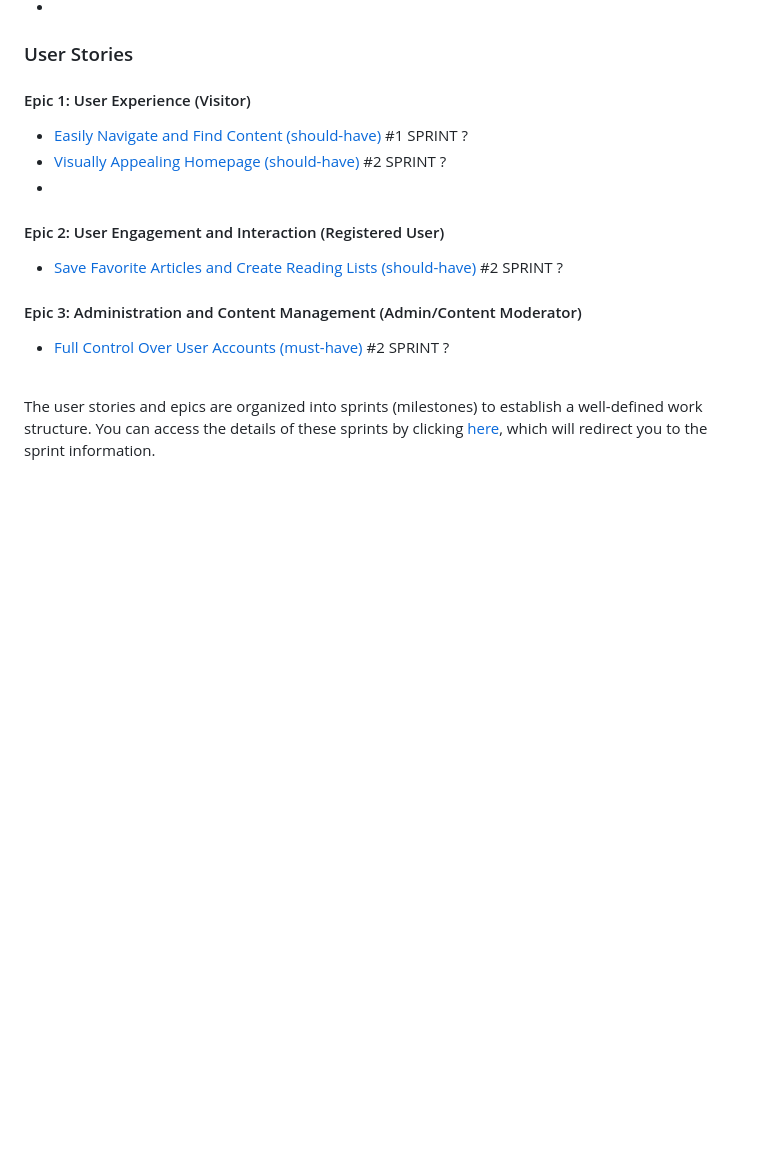
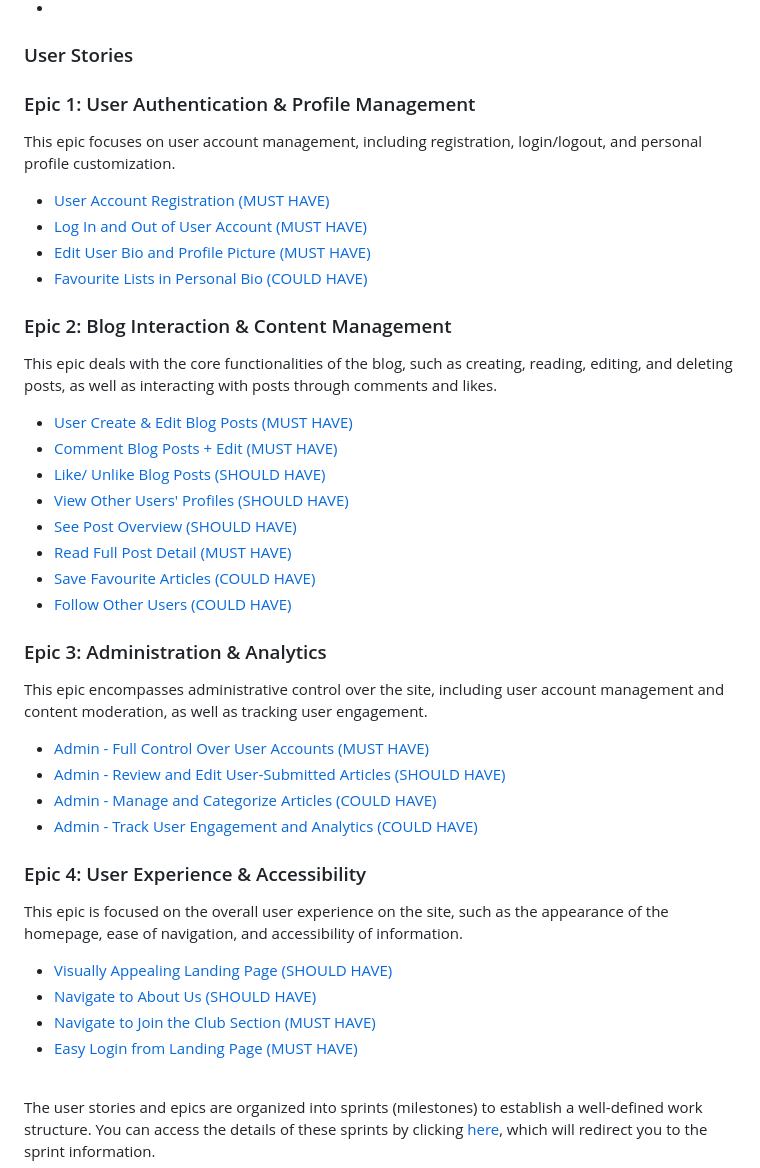
Before and after one commit to DebbieBergstrom/Culture-Club, a Markdown page: README.md, the part around the change. Drawn GitHub-style; blank space fills up the shorter version.

Commit message:
Add user stories to readme

```diff
--- a/README.md
+++ b/README.md
@@ -140,21 +140,37 @@ When using Culture Club, users can expect the following features and characteris
 
 ### User Stories
 
-#### Epic 1: User Experience (Visitor)
+### Epic 1: User Authentication & Profile Management
+This epic focuses on user account management, including registration, login/logout, and personal profile customization.
+- [User Account Registration (MUST HAVE)](https://github.com/DebbieBergstrom/Culture-Club/issues/2)
+- [Log In and Out of User Account (MUST HAVE)](https://github.com/DebbieBergstrom/Culture-Club/issues/3)
+- [Edit User Bio and Profile Picture (MUST HAVE)](https://github.com/DebbieBergstrom/Culture-Club/issues/4)
+- [Favourite Lists in Personal Bio (COULD HAVE)](https://github.com/DebbieBergstrom/Culture-Club/issues/5)
 
-- [Easily Navigate and Find Content (should-have)](https://github.com/DebbieBergstrom/Culture-Club/issues/1) #1 SPRINT ?
-- [Visually Appealing Homepage (should-have)](https://github.com/DebbieBergstrom/Culture-Club/issues/2) #2 SPRINT ?
--
+### Epic 2: Blog Interaction & Content Management
+This epic deals with the core functionalities of the blog, such as creating, reading, editing, and deleting posts, as well as interacting with posts through comments and likes.
+- [User Create & Edit Blog Posts (MUST HAVE)](https://github.com/DebbieBergstrom/Culture-Club/issues/7)
+- [Comment Blog Posts + Edit (MUST HAVE)](https://github.com/DebbieBergstrom/Culture-Club/issues/8)
+- [Like/ Unlike Blog Posts (SHOULD HAVE)](https://github.com/DebbieBergstrom/Culture-Club/issues/9)
+- [View Other Users' Profiles (SHOULD HAVE)](https://github.com/DebbieBergstrom/Culture-Club/issues/10)
+- [See Post Overview (SHOULD HAVE)](https://github.com/DebbieBergstrom/Culture-Club/issues/11)
+- [Read Full Post Detail (MUST HAVE)](https://github.com/DebbieBergstrom/Culture-Club/issues/12)
+- [Save Favourite Articles (COULD HAVE)](https://github.com/DebbieBergstrom/Culture-Club/issues/22)
+- [Follow Other Users (COULD HAVE)](https://github.com/DebbieBergstrom/Culture-Club/issues/23)
 
-#### Epic 2: User Engagement and Interaction (Registered User)
+### Epic 3: Administration & Analytics
+This epic encompasses administrative control over the site, including user account management and content moderation, as well as tracking user engagement.
+- [Admin - Full Control Over User Accounts (MUST HAVE)](https://github.com/DebbieBergstrom/Culture-Club/issues/13)
+- [Admin - Review and Edit User-Submitted Articles (SHOULD HAVE)](https://github.com/DebbieBergstrom/Culture-Club/issues/14)
+- [Admin - Manage and Categorize Articles (COULD HAVE)](https://github.com/DebbieBergstrom/Culture-Club/issues/15)
+- [Admin - Track User Engagement and Analytics (COULD HAVE)](https://github.com/DebbieBergstrom/Culture-Club/issues/16)
 
-
-- [Save Favorite Articles and Create Reading Lists (should-have)](https://github.com/DebbieBergstrom/Culture-Club/issues/2) #2 SPRINT ?
-
-
-#### Epic 3: Administration and Content Management (Admin/Content Moderator)
-
-- [Full Control Over User Accounts (must-have)](https://github.com/DebbieBergstrom/Culture-Club/issues/2) #2 SPRINT ?
+### Epic 4: User Experience & Accessibility
+This epic is focused on the overall user experience on the site, such as the appearance of the homepage, ease of navigation, and accessibility of information.
+- [Visually Appealing Landing Page (SHOULD HAVE)](https://github.com/DebbieBergstrom/Culture-Club/issues/17)
+- [Navigate to About Us (SHOULD HAVE)](https://github.com/DebbieBergstrom/Culture-Club/issues/18)
+- [Navigate to Join the Club Section (MUST HAVE)](https://github.com/DebbieBergstrom/Culture-Club/issues/19)
+- [Easy Login from Landing Page (MUST HAVE)](https://github.com/DebbieBergstrom/Culture-Club/issues/20)
 
 
 <br>
```
